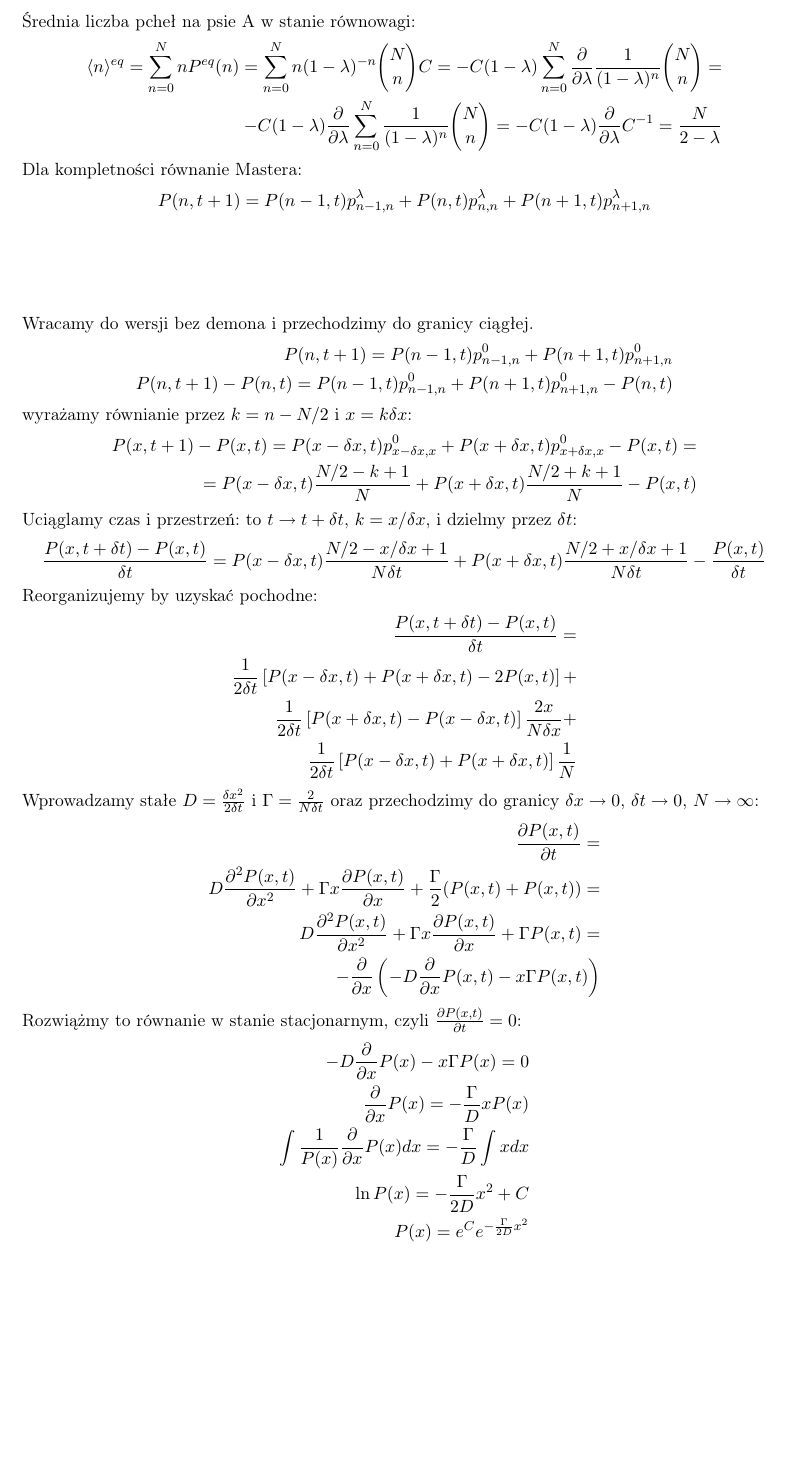
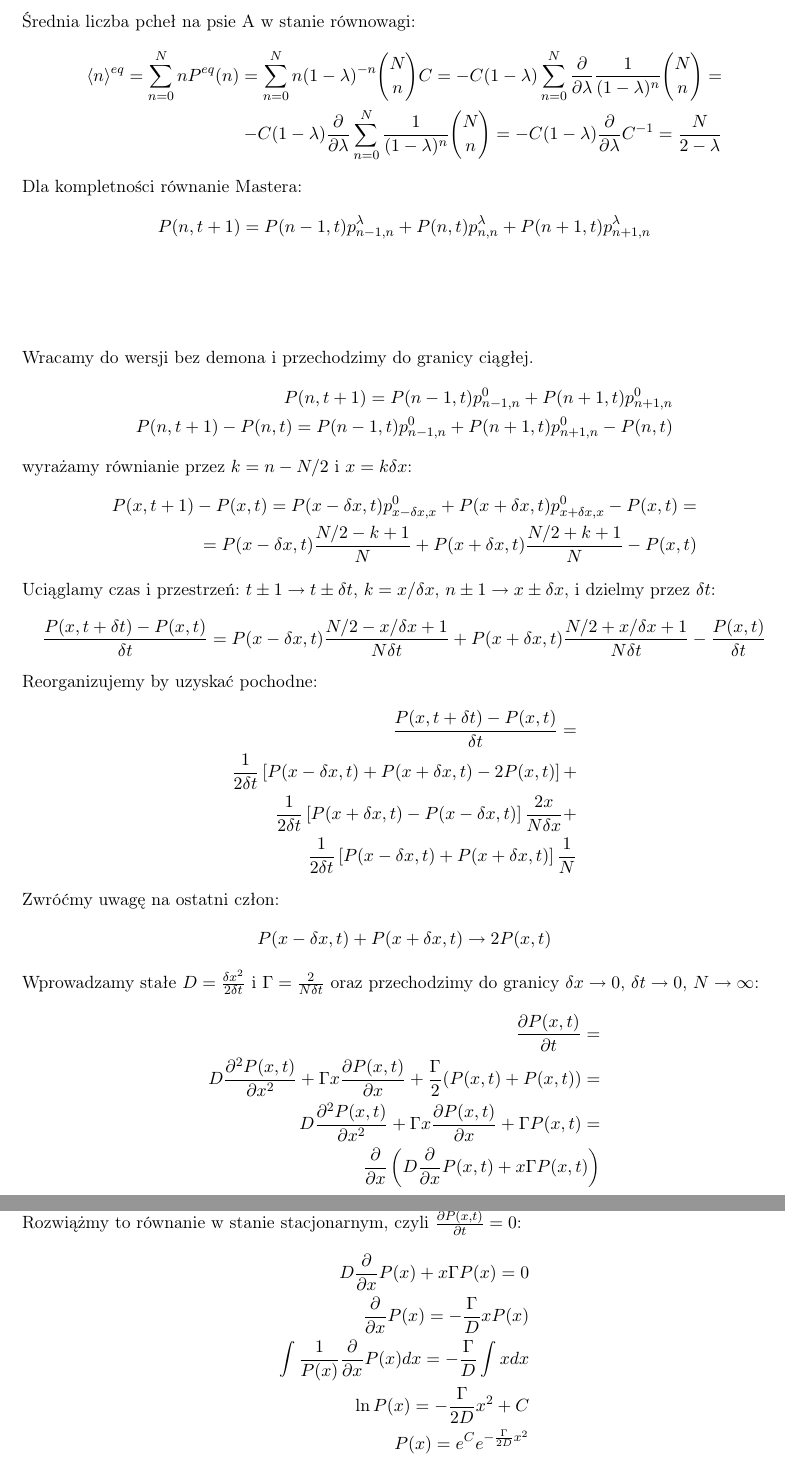
Before and after one commit to akalinow/Termodynamika_R, a LaTeX document (zestaw_3/zestaw_3_rozwiazania.tex): part of page 6 of 8 before the commit and two parts of pages 6 and 7 of 9 after it, the two joined at a grey line, cut so that both start at the same text, the shorter picture padded with empty space. Compiled offline with pdfLaTeX.

Commit message:
* fix typos

```diff
--- a/zestaw_3/zestaw_3_rozwiazania.tex
+++ b/zestaw_3/zestaw_3_rozwiazania.tex
@@ -424,7 +424,9 @@ wyrażamy równianie przez $k = n - N/2$ i $x = k \delta x$:
   = P(x-\delta x, t) \frac{N/2 - k + 1}{N} + P(x+\delta x, t) \frac{N/2 + k + 1}{N} - P(x, t)
 \end{align*}
 
-Uciąglamy czas i przestrzeń: to $t \to t + \delta t$, $k =  x/ \delta x$, i dzielmy przez $\delta t$:
+Uciąglamy czas i przestrzeń:
+$t \pm 1 \to t \pm \delta t$, $k =  x/ \delta x$, $n \pm 1 \to x \pm \delta x$,
+ i dzielmy przez $\delta t$:
 \begin{align*}
   \frac{P(x, t+\delta t) - P(x,t)}{\delta t} =
   P(x-\delta x, t) \frac{N/2 - x/\delta x + 1}{N\delta t} +
@@ -439,6 +441,12 @@ Reorganizujemy by uzyskać pochodne:
   \frac{1}{2\delta t} \left[ P(x-\delta x, t) + P(x+\delta x, t) \right] \frac{1}{N}
 \end{align*}
 
+Zwróćmy uwagę na ostatni człon:
+\begin{align*}
+   P(x-\delta x, t) + P(x+\delta x, t) \to 2P(x,t)
+\end{align*}
+
+
 Wprowadzamy stałe $D = \frac{\delta x^2}{2\delta t}$ i
 $\Gamma = \frac{2}{N\delta t}$ oraz przechodzimy do
 granicy $\delta x \to 0$, $ \delta t \to 0$, $N \to \infty$:
@@ -450,12 +458,12 @@ granicy $\delta x \to 0$, $ \delta t \to 0$, $N \to \infty$:
   D \frac{\partial^2 P(x,t)}{\partial x^2} +
   \Gamma x\frac{\partial P(x,t)}{\partial x} +
   \Gamma P(x,t) = \\
-  - \frac{\partial}{\partial x} \left( -D \frac{\partial}{\partial x}P(x,t) -x\Gamma P(x,t)   \right)
+  \frac{\partial}{\partial x} \left(D \frac{\partial}{\partial x}P(x,t) + x\Gamma P(x,t)   \right)
 \end{align*}
 
 Rozwiążmy to równanie w stanie stacjonarnym, czyli $\frac{\partial P(x,t)}{\partial t} = 0$:
 \begin{align*}
-  -D \frac{\partial}{\partial x}P(x) -x\Gamma P(x) = 0 \\
+  D \frac{\partial}{\partial x}P(x) +x\Gamma P(x) = 0 \\
   \frac{\partial}{\partial x}P(x) = -\frac{\Gamma}{D} x P(x) \\
   \int \frac{1}{P(x)} \frac{\partial}{\partial x}P(x) dx = -\frac{\Gamma}{D} \int x dx \\
   \ln P(x) = -\frac{\Gamma}{2D} x^2 + C \\
```
Also changed, not shown: zestaw_5/zestaw_5_rozwiazania.tex (+1 -1 lines), 1 other file.
